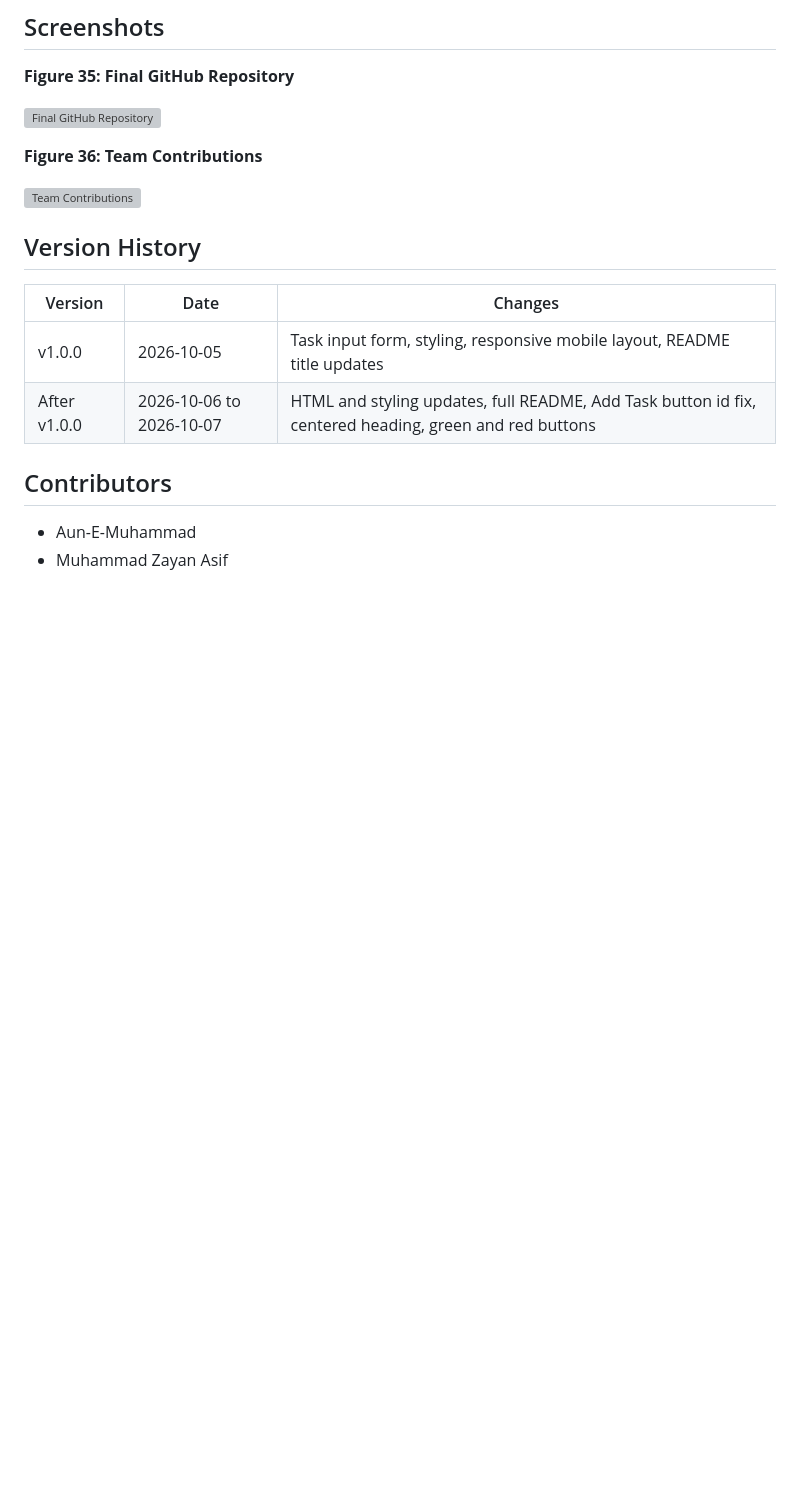
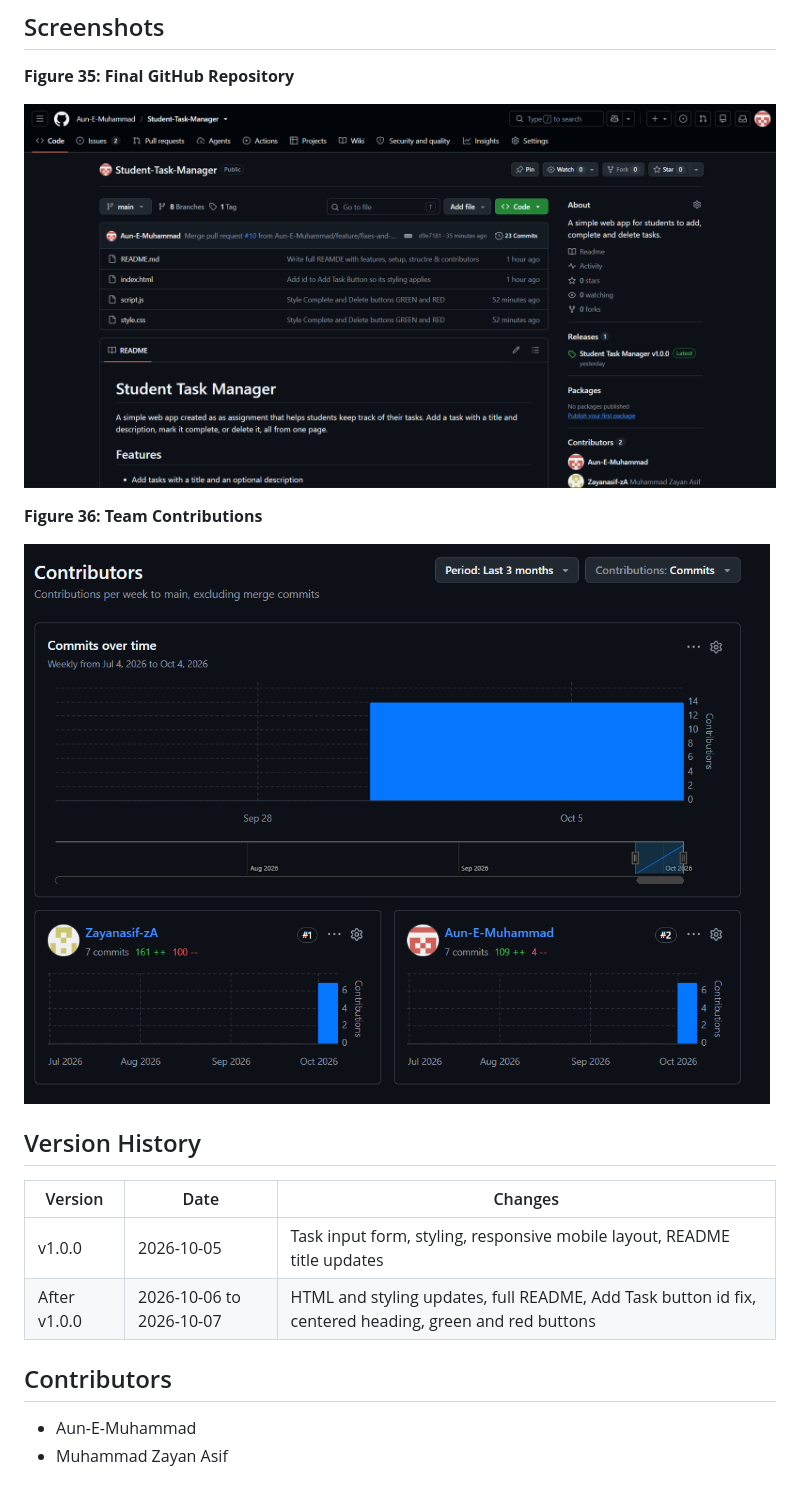
Before and after one commit to Aun-E-Muhammad/Student-Task-Manager, a Markdown page: README.md, the part around the change. Drawn GitHub-style; blank space fills up the shorter version; grey boxes are pictures that could not be loaded.

Commit message:
Update README screenshot links

```diff
--- a/README.md
+++ b/README.md
@@ -100,11 +100,11 @@ Student-Task-Manager/
 
 **Figure 35: Final GitHub Repository**
 
-![Final GitHub Repository](screenshots/screenshot-35-final-repo.png)
+![Final GitHub Repository](Screenshots/screenshots-screenshot-35-final-repo.png)
 
 **Figure 36: Team Contributions**
 
-![Team Contributions](screenshots/screenshot-36-team-contributions.png)
+![Team Contributions](Screenshots/screenshots-screenshot-36-team-contributions.png)
 
 ## Version History
 
```
